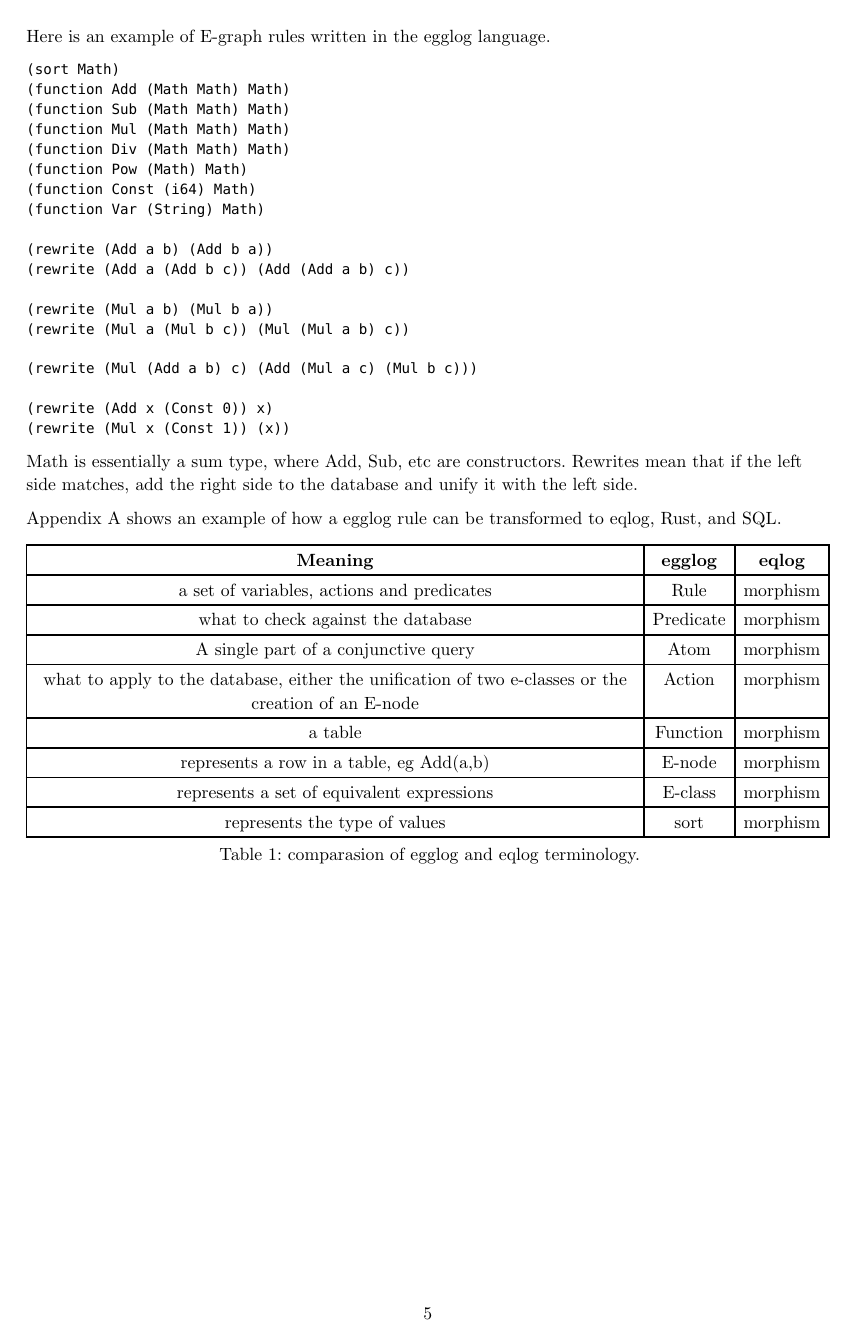
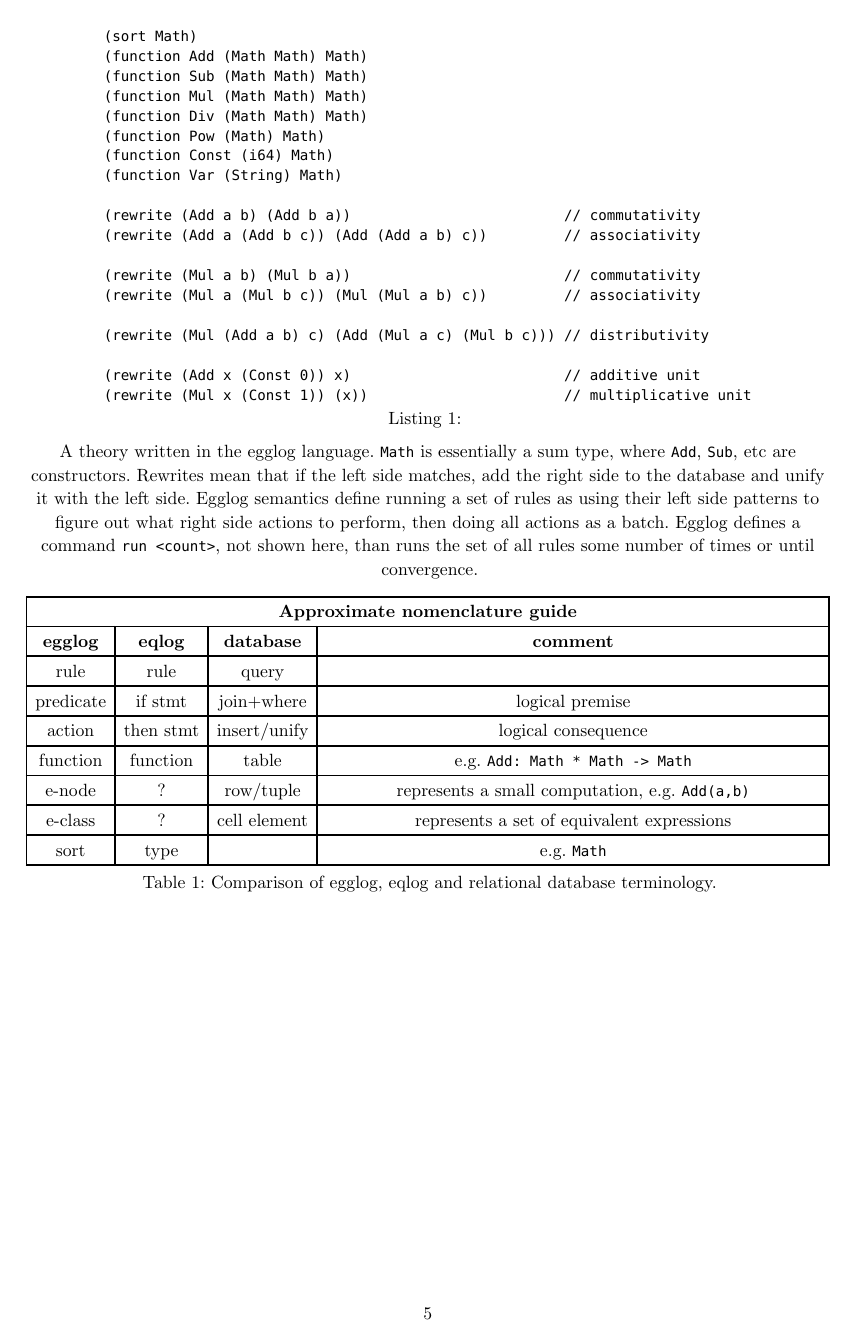
Before and after one commit to oatlog/oatlog, a Typst document (doc/planning_report/main.typ): page 6 of 22. Compiled offline with Typst 0.15.

Commit message:
planning_report: update informal

````diff
--- a/doc/planning_report/main.typ
+++ b/doc/planning_report/main.typ
@@ -135,2 +173,3 @@ e-graphs @fastextract.
+and SQL.
 
 #figure(
@@ -138,2 +177 @@ e-graphs @fastextract.
     caption: [
-    Example of an egraph that initially contains $(a + 2) dot c$.
@@ -148,5 +186,4 @@ e-graphs @fastextract.
-Here is an example of E-graph rules written in the egglog language.
-
+#figure(
   ```
   (sort Math)
   (function Add (Math Math) Math)
@@ -162 +199,3 @@ Here is an example of E-graph rules written in the egglog language.
 
+  (rewrite (Mul a b) (Mul b a))                         // commutativity
+  (rewrite (Mul a (Mul b c)) (Mul (Mul a b) c))         // associativity
@@ -167,70 +204,44 @@ Here is an example of E-graph rules written in the egglog language.
 
-(rewrite (Add x (Const 0)) x)
-(rewrite (Mul x (Const 1)) (x))
-```
+  (rewrite (Add x (Const 0)) x)                         // additive unit
+  (rewrite (Mul x (Const 1)) (x))                       // multiplicative unit
+  ```,
 
-Math is essentially a sum type, where Add, Sub, etc are constructors. Rewrites mean that if the left
-side matches, add the right side to the database and unify it with the left side.
+  caption: [
 
-])
+    A theory written in the egglog language. `Math` is essentially a sum type, where `Add`, `Sub`,
+    etc are constructors. Rewrites mean that if the left side matches, add the right side to the
+    database and unify it with the left side. Egglog semantics define running a set of rules as
+    using their left side patterns to figure out what right side actions to perform, then doing all
+    actions as a batch. Egglog defines a command `run <count>`, not shown here, than runs the set of
+    all rules some number of times or until convergence.
 
-// == Egraph
-// An Egraph is a bipartite graph of E-nodes and E-classes.
-// There is exactly one edge from and E-node to an E-class.
-
-
-// === E-class
-// Represents a set of equivalent expressions.
-// Element in a tuple in a relation
-//
-// === E-node or Term // function?
-// Also known as "term"
-// A tuple in a row in the database.
-// Informally, refers to a specific operation, eg (Add x y)
-
-
-// === Rule
-// A rule consists of a set of Premises, Actions and Variables.
-// If the Premises hold, then the Action is executed.
-
-// === Variables
-// Variables are either referred to in Premise set or Action set.
-// A variable referred to in Premise set is Forall.
-// A variable referred to in only Action is Exists.
-
-// === Premise
-//
-//
-//
-// === Action
-// Either a Union or Tuple to be created.
-//
-// === Union
-// Make two E-classes equal.
-//
-//
-// === Primitive value
-//
-// === Primitive function
-
-
-@rosettaexample shows an example of how a egglog rule can be transformed to eqlog, Rust, and SQL.
+  ],
+) <informal-theory-example>
 
 #figure(
   table(
-    columns: (1fr, auto, auto),
-    table.header([*Meaning*], [*egglog*], [*eqlog*]),
-    [a set of variables, actions and predicates], [Rule],[morphism],
-    [what to check against the database], [Predicate], [morphism],
-    [A single part of a conjunctive query], [Atom], [morphism],
-    [what to apply to the database, either the unification of two e-classes or the creation of an E-node], [Action], [morphism],
-    [a table], [Function], [morphism],
-    [represents a row in a table, eg Add(a,b)], [E-node], [morphism],
-    [represents a set of equivalent expressions], [E-class], [morphism],
-    [represents the type of values], [sort], [morphism],
+    columns: (auto, auto, auto, 1fr),
+    table.header(
+      table.cell(colspan: 4, [*Approximate nomenclature guide*]),
+      [*egglog*], [*eqlog*], [*database*], [*comment*]
     ),
-caption: [comparasion of egglog and eqlog terminology.]
-)
+    [rule], [rule], [query],
+    [],
+    [predicate], [if stmt], [join+where],
+    [logical premise],
+    [action], [then stmt], [insert/unify],
+    [logical consequence],
+    [function], [function], [table],
+    [e.g. `Add: Math * Math -> Math`],
+    [e-node], [?], [row/tuple],
+    [represents a small computation, e.g. `Add(a,b)`],
+    [e-class], [?], [cell element],
+    [represents a set of equivalent expressions],
+    [sort], [type], [],
+    [e.g. `Math`],
+  ),
+  caption: [Comparison of egglog, eqlog and relational database terminology.]
+) <rosetta-table>
 
 #pagebreak()
 == E-graphs, formally
````
Also changed, not shown: doc/planning_report/main.typ (74 more changed lines). Lines whose indentation alone changed are shown as unchanged.
